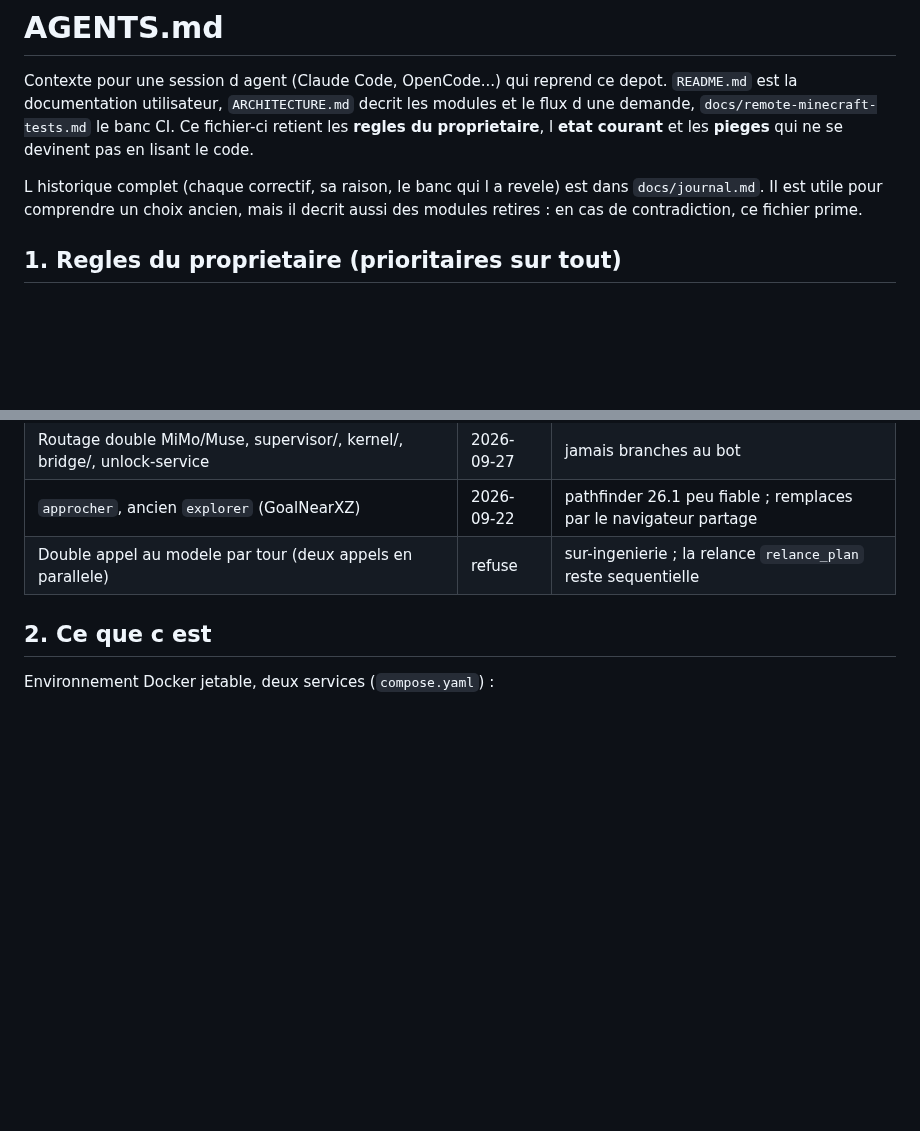
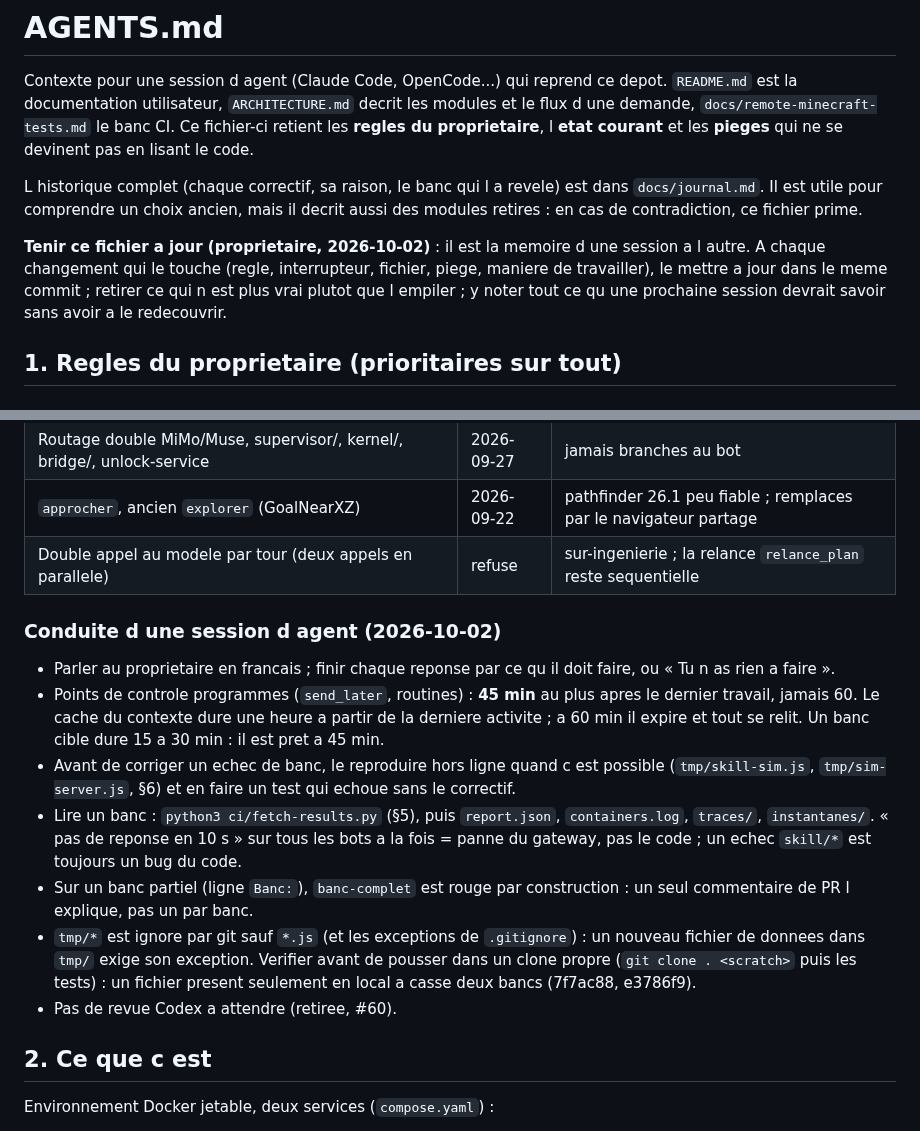
Before and after one commit to Rhadamanthe0/AgentCraft, a Markdown page: AGENTS.md, 2 parts joined by grey strips. Rendered like a GitHub page; blank space fills up the shorter version.

Commit message:
AGENTS.md : tenir le fichier a jour, conduite d une session d agent
Demande du proprietaire : ce qui doit persister d une session a l autre va
dans AGENTS.md, mis a jour (et purge) a chaque changement qui le touche.
Nouvelle section : points de controle a 45 min (cache d une heure compte
depuis la derniere activite), reproduction hors ligne avant correctif,
lecture d un banc, banc-complet rouge sur banc partiel, fichiers tmp/
ignores par git (verification en clone propre).

Banc: unitaires
Co-Authored-By: Claude Opus 5.5 <noreply@anthropic.com>
Claude-Session: https://claude.ai/code/session_01UxpYhhaUGQ2pQ37fkWoEg3

```diff
--- a/AGENTS.md
+++ b/AGENTS.md
@@ -9,6 +9,12 @@ les **pieges** qui ne se devinent pas en lisant le code.
 L historique complet (chaque correctif, sa raison, le banc qui l a revele) est
 dans `docs/journal.md`. Il est utile pour comprendre un choix ancien, mais il
 decrit aussi des modules retires : en cas de contradiction, ce fichier prime.
+
+**Tenir ce fichier a jour (proprietaire, 2026-10-02)** : il est la memoire d une
+session a l autre. A chaque changement qui le touche (regle, interrupteur,
+fichier, piege, maniere de travailler), le mettre a jour dans le meme commit ;
+retirer ce qui n est plus vrai plutot que l empiler ; y noter tout ce qu une
+prochaine session devrait savoir sans avoir a le redecouvrir.
 
 ## 1. Regles du proprietaire (prioritaires sur tout)
 
@@ -129,6 +135,30 @@ cabane et maison en pierre, build/no-materials, craft/iron-pickaxe ; niveaux
 | Routage double MiMo/Muse, supervisor/, kernel/, bridge/, unlock-service | 2026-09-27 | jamais branches au bot |
 | `approcher`, ancien `explorer` (GoalNearXZ) | 2026-09-22 | pathfinder 26.1 peu fiable ; remplaces par le navigateur partage |
 | Double appel au modele par tour (deux appels en parallele) | refuse | sur-ingenierie ; la relance `relance_plan` reste sequentielle |
+
+### Conduite d une session d agent (2026-10-02)
+
+- Parler au proprietaire en francais ; finir chaque reponse par ce qu il doit
+  faire, ou « Tu n as rien a faire ».
+- Points de controle programmes (`send_later`, routines) : **45 min** au plus
+  apres le dernier travail, jamais 60. Le cache du contexte dure une heure a
+  partir de la derniere activite ; a 60 min il expire et tout se relit.
+  Un banc cible dure 15 a 30 min : il est pret a 45 min.
+- Avant de corriger un echec de banc, le reproduire hors ligne quand c est
+  possible (`tmp/skill-sim.js`, `tmp/sim-server.js`, §6) et en faire un test
+  qui echoue sans le correctif.
+- Lire un banc : `python3 ci/fetch-results.py` (§5), puis `report.json`,
+  `containers.log`, `traces/`, `instantanes/`. « pas de reponse en 10 s » sur
+  tous les bots a la fois = panne du gateway, pas le code ; un echec
+  `skill/*` est toujours un bug du code.
+- Sur un banc partiel (ligne `Banc:`), `banc-complet` est rouge par
+  construction : un seul commentaire de PR l explique, pas un par banc.
+- `tmp/*` est ignore par git sauf `*.js` (et les exceptions de
+  `.gitignore`) : un nouveau fichier de donnees dans `tmp/` exige son
+  exception. Verifier avant de pousser dans un clone propre
+  (`git clone . <scratch>` puis les tests) : un fichier present seulement en
+  local a casse deux bancs (7f7ac88, e3786f9).
+- Pas de revue Codex a attendre (retiree, #60).
 
 ## 2. Ce que c est
 
```
